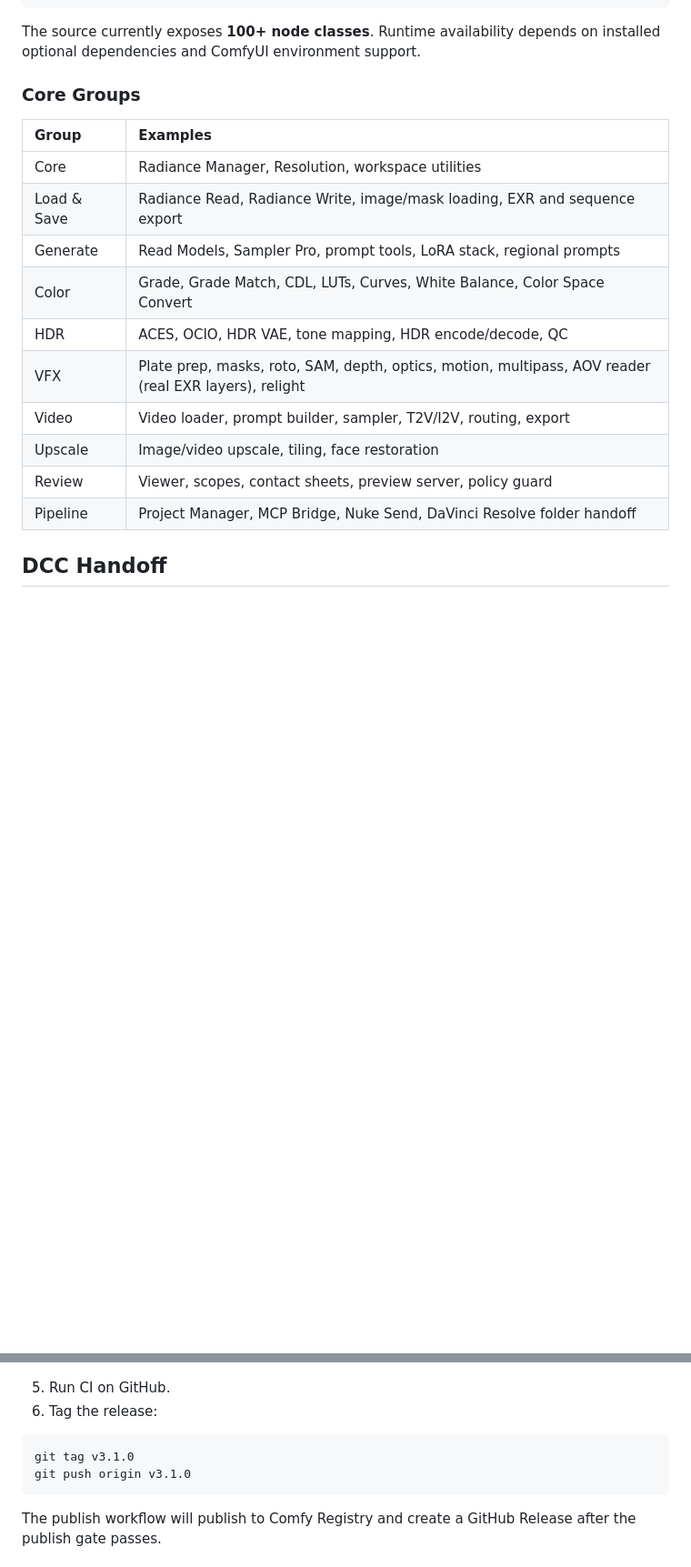
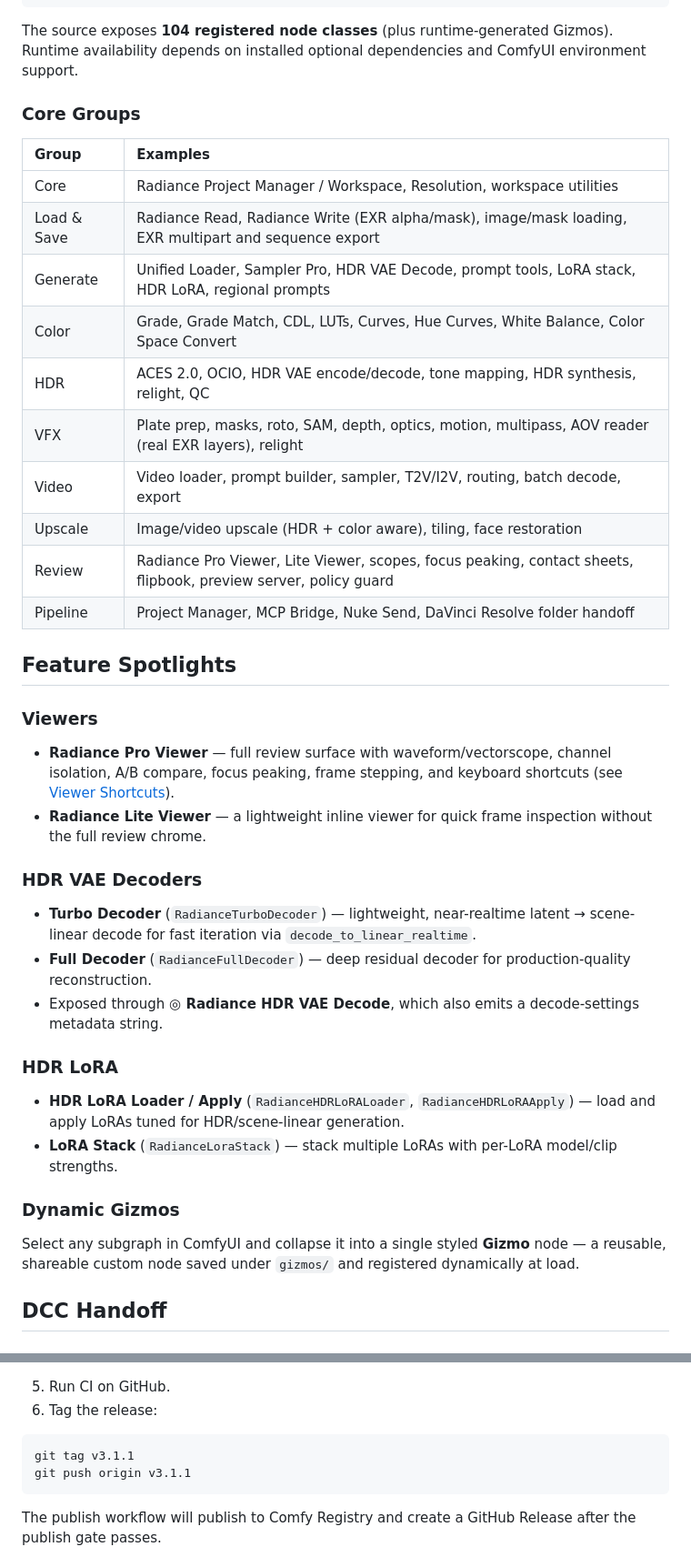
Before and after one commit to fxtdstudios/radiance-beta, a Markdown page: README.md, 2 parts joined by grey strips. Shown at 91% size. GitHub-like rendering; blank space fills up the shorter version.

````diff
--- a/README.md
+++ b/README.md
@@ -69,22 +92,44 @@ FXTD STUDIOS/Radiance
 └─ Developer
 ```
 
-The source currently exposes **100+ node classes**. Runtime availability depends on installed optional dependencies and ComfyUI environment support.
+The source exposes **104 registered node classes** (plus runtime-generated Gizmos). Runtime availability depends on installed optional dependencies and ComfyUI environment support.
 
 ### Core Groups
 
 | Group | Examples |
 | :--- | :--- |
-| Core | Radiance Manager, Resolution, workspace utilities |
-| Load & Save | Radiance Read, Radiance Write, image/mask loading, EXR and sequence export |
-| Generate | Read Models, Sampler Pro, prompt tools, LoRA stack, regional prompts |
-| Color | Grade, Grade Match, CDL, LUTs, Curves, White Balance, Color Space Convert |
-| HDR | ACES, OCIO, HDR VAE, tone mapping, HDR encode/decode, QC |
+| Core | Radiance Project Manager / Workspace, Resolution, workspace utilities |
+| Load & Save | Radiance Read, Radiance Write (EXR alpha/mask), image/mask loading, EXR multipart and sequence export |
+| Generate | Unified Loader, Sampler Pro, HDR VAE Decode, prompt tools, LoRA stack, HDR LoRA, regional prompts |
+| Color | Grade, Grade Match, CDL, LUTs, Curves, Hue Curves, White Balance, Color Space Convert |
+| HDR | ACES 2.0, OCIO, HDR VAE encode/decode, tone mapping, HDR synthesis, relight, QC |
 | VFX | Plate prep, masks, roto, SAM, depth, optics, motion, multipass, AOV reader (real EXR layers), relight |
-| Video | Video loader, prompt builder, sampler, T2V/I2V, routing, export |
-| Upscale | Image/video upscale, tiling, face restoration |
-| Review | Viewer, scopes, contact sheets, preview server, policy guard |
+| Video | Video loader, prompt builder, sampler, T2V/I2V, routing, batch decode, export |
+| Upscale | Image/video upscale (HDR + color aware), tiling, face restoration |
+| Review | Radiance Pro Viewer, Lite Viewer, scopes, focus peaking, contact sheets, flipbook, preview server, policy guard |
 | Pipeline | Project Manager, MCP Bridge, Nuke Send, DaVinci Resolve folder handoff |
+
+## Feature Spotlights
+
+### Viewers
+
+- **Radiance Pro Viewer** — full review surface with waveform/vectorscope, channel isolation, A/B compare, focus peaking, frame stepping, and keyboard shortcuts (see [Viewer Shortcuts](#viewer-shortcuts)).
+- **Radiance Lite Viewer** — a lightweight inline viewer for quick frame inspection without the full review chrome.
+
+### HDR VAE Decoders
+
+- **Turbo Decoder** (`RadianceTurboDecoder`) — lightweight, near-realtime latent → scene-linear decode for fast iteration via `decode_to_linear_realtime`.
+- **Full Decoder** (`RadianceFullDecoder`) — deep residual decoder for production-quality reconstruction.
+- Exposed through **◎ Radiance HDR VAE Decode**, which also emits a decode-settings metadata string.
+
+### HDR LoRA
+
+- **HDR LoRA Loader / Apply** (`RadianceHDRLoRALoader`, `RadianceHDRLoRAApply`) — load and apply LoRAs tuned for HDR/scene-linear generation.
+- **LoRA Stack** (`RadianceLoraStack`) — stack multiple LoRAs with per-LoRA model/clip strengths.
+
+### Dynamic Gizmos
+
+Select any subgraph in ComfyUI and collapse it into a single styled **Gizmo** node — a reusable, shareable custom node saved under `gizmos/` and registered dynamically at load.
 
 ## DCC Handoff
 
@@ -151,8 +197,8 @@ python tools/check_release_ready.py
 6. Tag the release:
 
 ```bash
-git tag v3.1.0
-git push origin v3.1.0
+git tag v3.1.1
+git push origin v3.1.1
 ```
 
 The publish workflow will publish to Comfy Registry and create a GitHub Release after the publish gate passes.
````
Also changed, not shown: other parts of README.md (+38 -14 lines).
